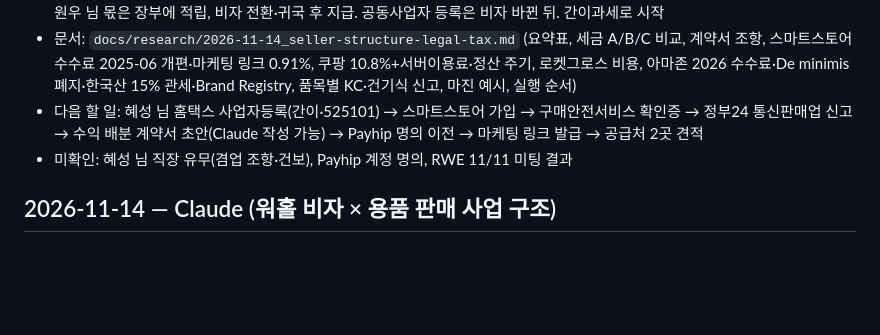
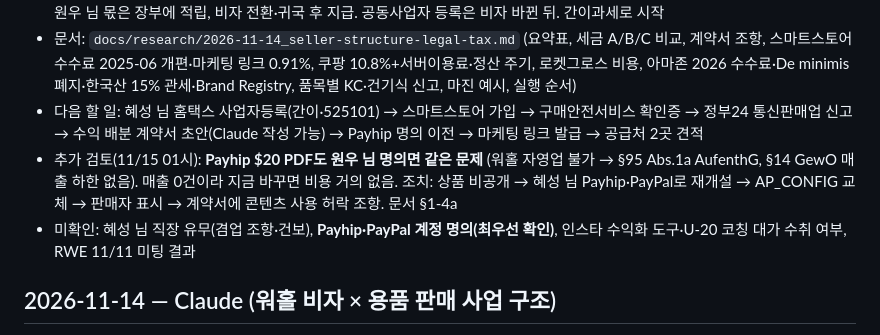
Before and after one commit to jjoshkr/alphaperformance, a Markdown page: docs/HANDOFF.md, the part around the change. Rendered like a GitHub page; blank space fills up the shorter version.

Commit message:
Research: Payhip PDF 판매도 원우 명의면 워홀 자영업 문제 — 점검·조치 추가
Co-Authored-By: Claude Fable 5.1 <noreply@anthropic.com>
Claude-Session: https://claude.ai/code/session_014isZxq575NrGeD8CBBxRy8

```diff
--- a/docs/HANDOFF.md
+++ b/docs/HANDOFF.md
@@ -7,7 +7,8 @@
 - 결론: **한국 쪽 문제 없음**(판매자=사업자=실제 운영자 혜성 님, 통신판매업 신고·광고 표시만). **독일 쪽만 주의** — 워홀 자영업 불가라 원우 님 몫은 장부에 적립, 비자 전환·귀국 후 지급. 공동사업자 등록은 비자 바뀐 뒤. 간이과세로 시작
 - 문서: `docs/research/2026-11-14_seller-structure-legal-tax.md` (요약표, 세금 A/B/C 비교, 계약서 조항, 스마트스토어 수수료 2025-06 개편·마케팅 링크 0.91%, 쿠팡 10.8%+서버이용료·정산 주기, 로켓그로스 비용, 아마존 2026 수수료·De minimis 폐지·한국산 15% 관세·Brand Registry, 품목별 KC·건기식 신고, 마진 예시, 실행 순서)
 - 다음 할 일: 혜성 님 홈택스 사업자등록(간이·525101) → 스마트스토어 가입 → 구매안전서비스 확인증 → 정부24 통신판매업 신고 → 수익 배분 계약서 초안(Claude 작성 가능) → Payhip 명의 이전 → 마케팅 링크 발급 → 공급처 2곳 견적
-- 미확인: 혜성 님 직장 유무(겸업 조항·건보), Payhip 계정 명의, RWE 11/11 미팅 결과
+- 추가 검토(11/15 01시): **Payhip $20 PDF도 원우 님 명의면 같은 문제** (워홀 자영업 불가 → §95 Abs.1a AufenthG, §14 GewO 매출 하한 없음). 매출 0건이라 지금 바꾸면 비용 거의 없음. 조치: 상품 비공개 → 혜성 님 Payhip·PayPal로 재개설 → AP_CONFIG 교체 → 판매자 표시 → 계약서에 콘텐츠 사용 허락 조항. 문서 §1-4a
+- 미확인: 혜성 님 직장 유무(겸업 조항·건보), **Payhip·PayPal 계정 명의(최우선 확인)**, 인스타 수익화 도구·U-20 코칭 대가 수취 여부, RWE 11/11 미팅 결과
 
 ## 2026-11-14 — Claude (워홀 비자 × 용품 판매 사업 구조)
 - 새 정보: 원우 님이 아쿠아백·밴드·양말 위탁판매 계획 (해외 아마존, 한국 네이버 스마트스토어). 현재 체류 자격은 **워킹홀리데이 비자**
```
Also changed, not shown: docs/research/2026-11-14_seller-structure-legal-tax.md (+26 -0 lines).
